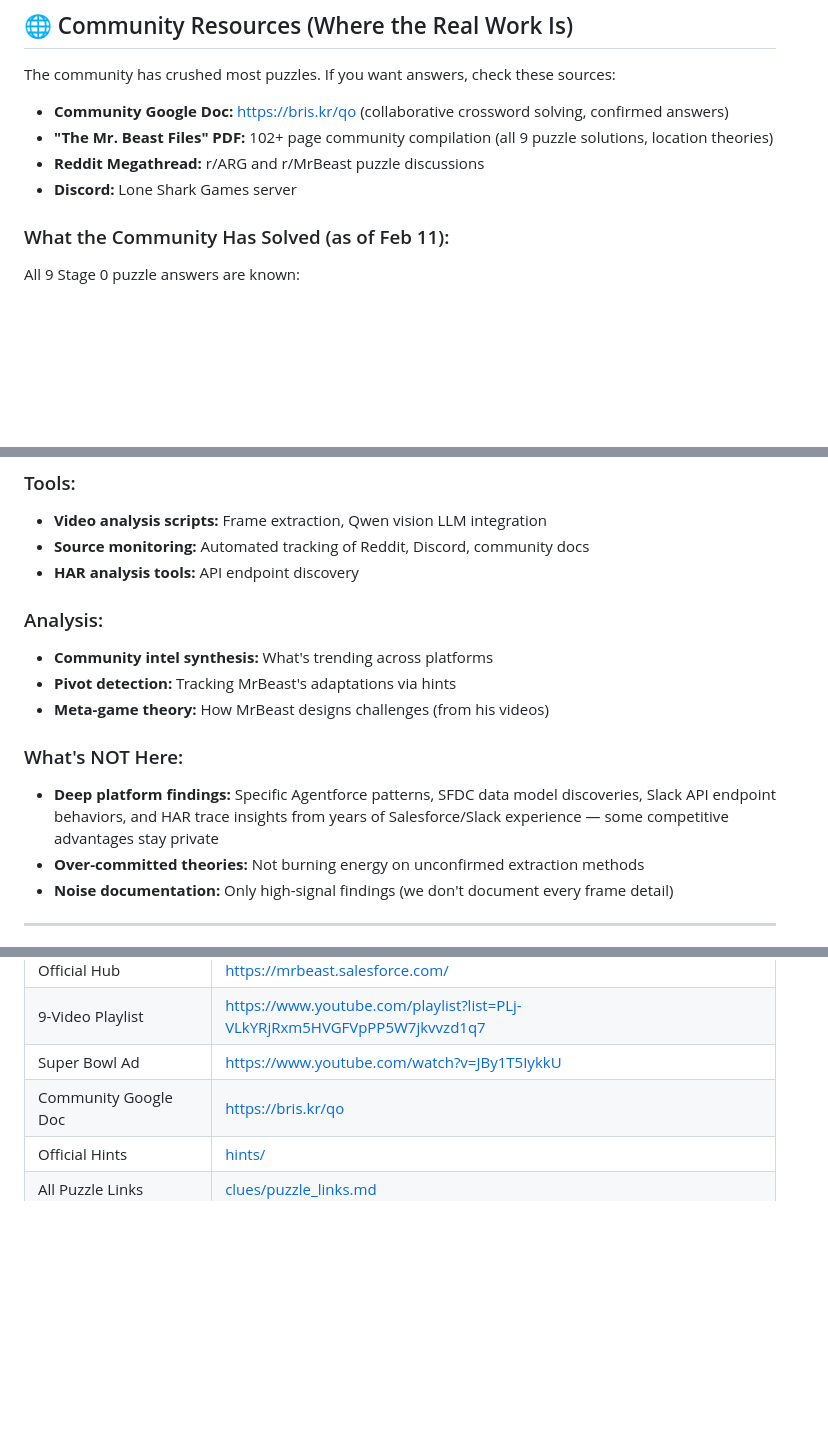
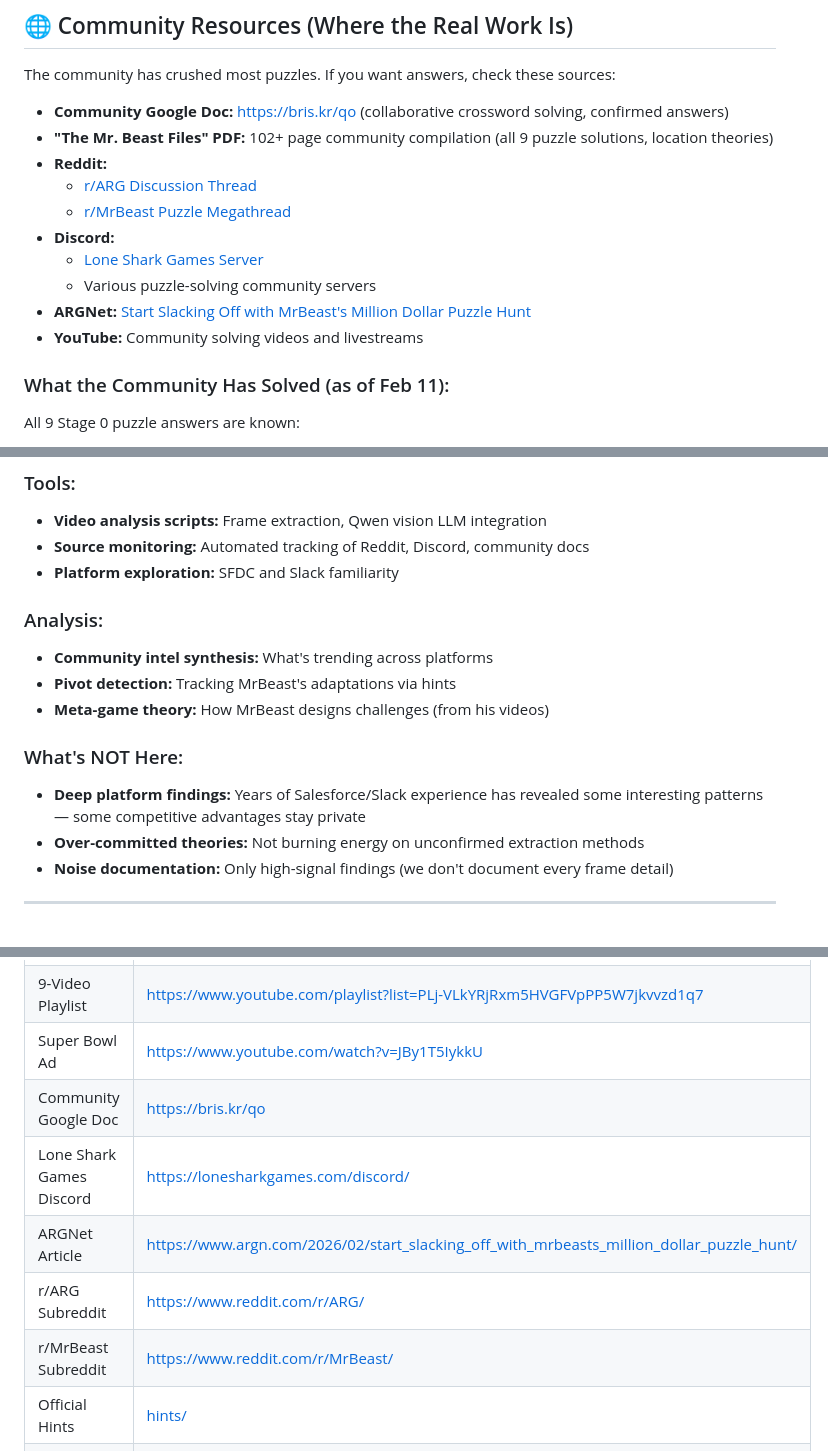
Before and after one commit to tillo13/mr_beast_puzzle, a Markdown page: README.md, 3 parts joined by grey strips. GitHub-like rendering; blank space fills up the shorter version.

Commit message:
Remove HAR/API discovery details + expand community resource links

```diff
--- a/README.md
+++ b/README.md
@@ -116,8 +116,14 @@ The community has crushed most puzzles. If you want answers, check these sources
 
 - **Community Google Doc:** https://bris.kr/qo (collaborative crossword solving, confirmed answers)
 - **"The Mr. Beast Files" PDF:** 102+ page community compilation (all 9 puzzle solutions, location theories)
-- **Reddit Megathread:** r/ARG and r/MrBeast puzzle discussions
-- **Discord:** Lone Shark Games server
+- **Reddit:**
+  - [r/ARG Discussion Thread](https://www.reddit.com/r/ARG/)
+  - [r/MrBeast Puzzle Megathread](https://www.reddit.com/r/MrBeast/)
+- **Discord:**
+  - [Lone Shark Games Server](https://lonesharkgames.com/discord/)
+  - Various puzzle-solving community servers
+- **ARGNet:** [Start Slacking Off with MrBeast's Million Dollar Puzzle Hunt](https://www.argn.com/2026/02/start_slacking_off_with_mrbeasts_million_dollar_puzzle_hunt/)
+- **YouTube:** Community solving videos and livestreams
 
 ### What the Community Has Solved (as of Feb 11):
 
@@ -184,7 +190,7 @@ This repo contains:
 ### Tools:
 - **Video analysis scripts:** Frame extraction, Qwen vision LLM integration
 - **Source monitoring:** Automated tracking of Reddit, Discord, community docs
-- **HAR analysis tools:** API endpoint discovery
+- **Platform exploration:** SFDC and Slack familiarity
 
 ### Analysis:
 - **Community intel synthesis:** What's trending across platforms
@@ -192,7 +198,7 @@ This repo contains:
 - **Meta-game theory:** How MrBeast designs challenges (from his videos)
 
 ### What's NOT Here:
-- **Deep platform findings:** Specific Agentforce patterns, SFDC data model discoveries, Slack API endpoint behaviors, and HAR trace insights from years of Salesforce/Slack experience — some competitive advantages stay private
+- **Deep platform findings:** Years of Salesforce/Slack experience has revealed some interesting patterns — some competitive advantages stay private
 - **Over-committed theories:** Not burning energy on unconfirmed extraction methods
 - **Noise documentation:** Only high-signal findings (we don't document every frame detail)
 
@@ -241,6 +246,10 @@ This repo is part of the collaborative spirit encouraged by the organizers. Here
 | 9-Video Playlist | https://www.youtube.com/playlist?list=PLj-VLkYRjRxm5HVGFVpPP5W7jkvvzd1q7 |
 | Super Bowl Ad | https://www.youtube.com/watch?v=JBy1T5IykkU |
 | Community Google Doc | https://bris.kr/qo |
+| Lone Shark Games Discord | https://lonesharkgames.com/discord/ |
+| ARGNet Article | https://www.argn.com/2026/02/start_slacking_off_with_mrbeasts_million_dollar_puzzle_hunt/ |
+| r/ARG Subreddit | https://www.reddit.com/r/ARG/ |
+| r/MrBeast Subreddit | https://www.reddit.com/r/MrBeast/ |
 | Official Hints | [hints/](hints/) |
 | All Puzzle Links | [clues/puzzle_links.md](clues/puzzle_links.md) |
 
```
Also changed, not shown: other parts of README.md (+4 -5 lines).
